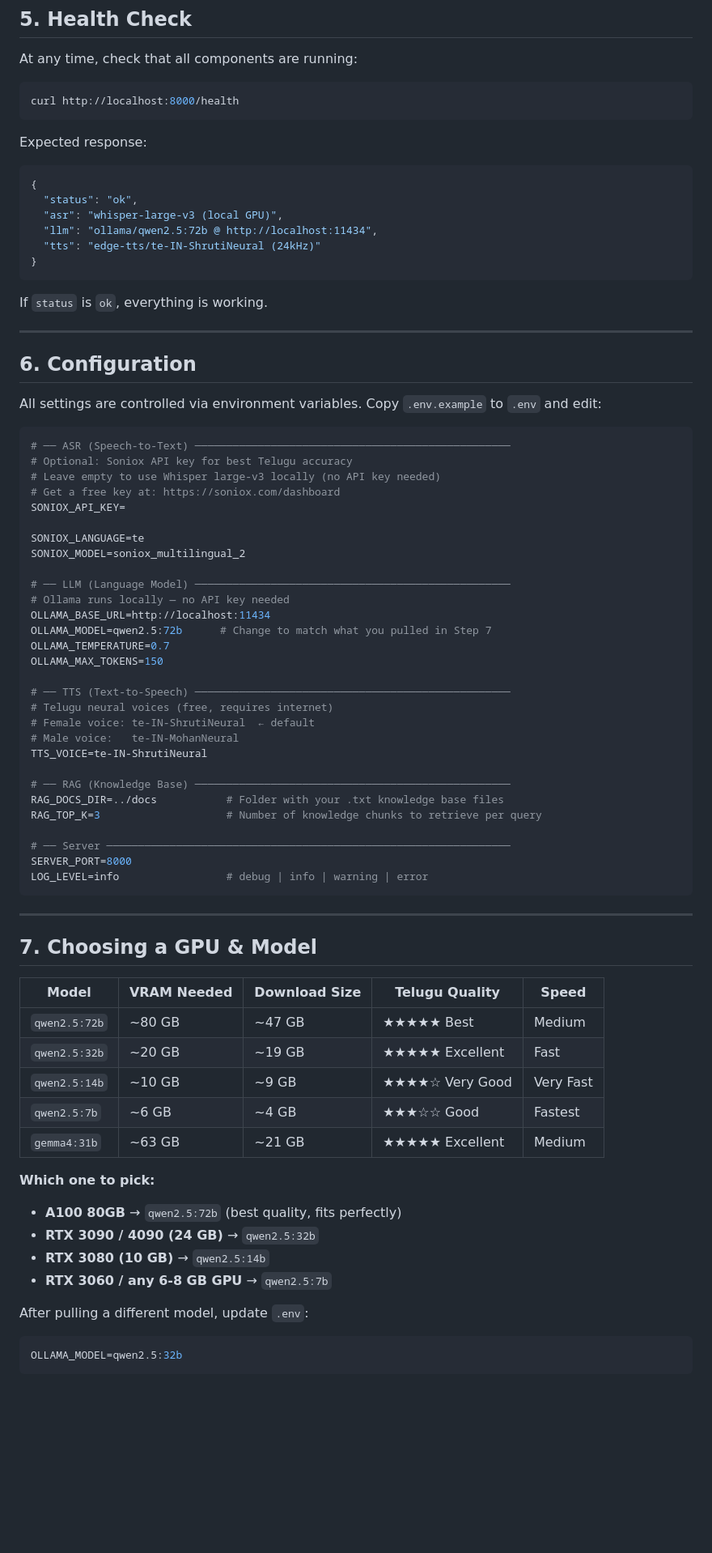
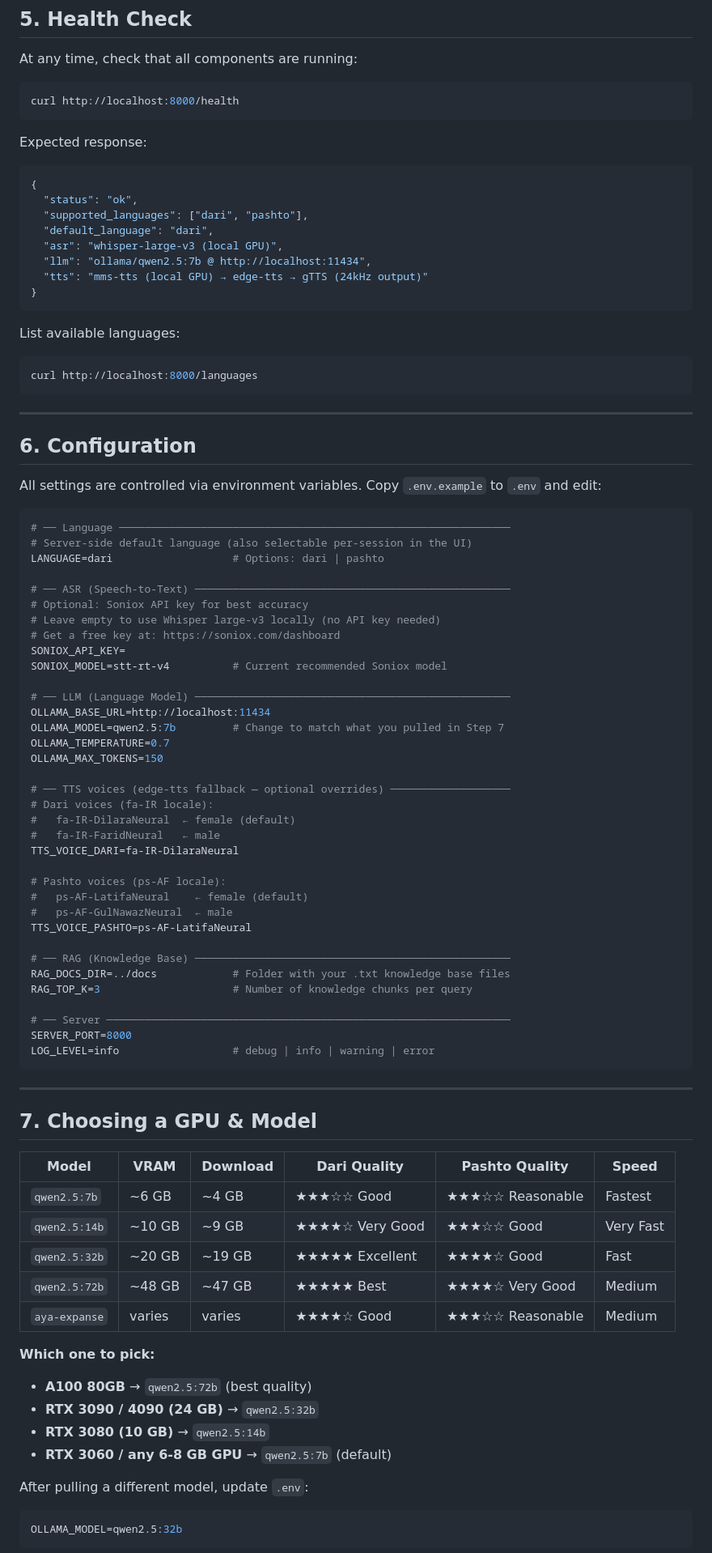
Before and after one commit to Raghavendraqbox/sonixvoiceagent, a Markdown page: README.md, the part around one of its changes. Shown at 81% size. Drawn GitHub-style; blank space fills up the shorter version.

````diff
--- a/README.md
+++ b/README.md
@@ -201,13 +207,18 @@ Expected response:
 ```json
 {
   "status": "ok",
+  "supported_languages": ["dari", "pashto"],
+  "default_language": "dari",
   "asr": "whisper-large-v3 (local GPU)",
-  "llm": "ollama/qwen2.5:72b @ http://localhost:11434",
-  "tts": "edge-tts/te-IN-ShrutiNeural (24kHz)"
+  "llm": "ollama/qwen2.5:7b @ http://localhost:11434",
+  "tts": "mms-tts (local GPU) → edge-tts → gTTS (24kHz output)"
 }
 ```
 
-If `status` is `ok`, everything is working.
+List available languages:
+```bash
+curl http://localhost:8000/languages
+```
 
 ---
 
@@ -216,54 +227,60 @@ If `status` is `ok`, everything is working.
 All settings are controlled via environment variables. Copy `.env.example` to `.env` and edit:
 
 ```env
+# ── Language ──────────────────────────────────────────────────────────────
+# Server-side default language (also selectable per-session in the UI)
+LANGUAGE=dari                   # Options: dari | pashto
+
 # ── ASR (Speech-to-Text) ──────────────────────────────────────────────────
-# Optional: Soniox API key for best Telugu accuracy
+# Optional: Soniox API key for best accuracy
 # Leave empty to use Whisper large-v3 locally (no API key needed)
 # Get a free key at: https://soniox.com/dashboard
 SONIOX_API_KEY=
-
-SONIOX_LANGUAGE=te
-SONIOX_MODEL=soniox_multilingual_2
+SONIOX_MODEL=stt-rt-v4          # Current recommended Soniox model
 
 # ── LLM (Language Model) ──────────────────────────────────────────────────
-# Ollama runs locally — no API key needed
 OLLAMA_BASE_URL=http://localhost:11434
-OLLAMA_MODEL=qwen2.5:72b      # Change to match what you pulled in Step 7
+OLLAMA_MODEL=qwen2.5:7b         # Change to match what you pulled in Step 7
 OLLAMA_TEMPERATURE=0.7
 OLLAMA_MAX_TOKENS=150
 
-# ── TTS (Text-to-Speech) ──────────────────────────────────────────────────
-# Telugu neural voices (free, requires internet)
-# Female voice: te-IN-ShrutiNeural  ← default
-# Male voice:   te-IN-MohanNeural
-TTS_VOICE=te-IN-ShrutiNeural
+# ── TTS voices (edge-tts fallback — optional overrides) ───────────────────
+# Dari voices (fa-IR locale):
+#   fa-IR-DilaraNeural  ← female (default)
+#   fa-IR-FaridNeural   ← male
+TTS_VOICE_DARI=fa-IR-DilaraNeural
+
+# Pashto voices (ps-AF locale):
+#   ps-AF-LatifaNeural    ← female (default)
+#   ps-AF-GulNawazNeural  ← male
+TTS_VOICE_PASHTO=ps-AF-LatifaNeural
 
 # ── RAG (Knowledge Base) ──────────────────────────────────────────────────
-RAG_DOCS_DIR=../docs           # Folder with your .txt knowledge base files
-RAG_TOP_K=3                    # Number of knowledge chunks to retrieve per query
+RAG_DOCS_DIR=../docs            # Folder with your .txt knowledge base files
+RAG_TOP_K=3                     # Number of knowledge chunks per query
 
 # ── Server ────────────────────────────────────────────────────────────────
 SERVER_PORT=8000
-LOG_LEVEL=info                 # debug | info | warning | error
+LOG_LEVEL=info                  # debug | info | warning | error
 ```
 
 ---
 
 ## 7. Choosing a GPU & Model
 
-| Model | VRAM Needed | Download Size | Telugu Quality | Speed |
-|-------|-------------|---------------|----------------|-------|
-| `qwen2.5:72b` | ~80 GB | ~47 GB | ★★★★★ Best | Medium |
-| `qwen2.5:32b` | ~20 GB | ~19 GB | ★★★★★ Excellent | Fast |
-| `qwen2.5:14b` | ~10 GB | ~9 GB | ★★★★☆ Very Good | Very Fast |
-| `qwen2.5:7b` | ~6 GB | ~4 GB | ★★★☆☆ Good | Fastest |
-| `gemma4:31b` | ~63 GB | ~21 GB | ★★★★★ Excellent | Medium |
+| Model | VRAM | Download | Dari Quality | Pashto Quality | Speed |
+|-------|------|----------|-------------|----------------|-------|
+| `qwen2.5:7b` | ~6 GB | ~4 GB | ★★★☆☆ Good | ★★★☆☆ Reasonable | Fastest |
+| `qwen2.5:14b` | ~10 GB | ~9 GB | ★★★★☆ Very Good | ★★★☆☆ Good | Very Fast |
+| `qwen2.5:32b` | ~20 GB | ~19 GB | ★★★★★ Excellent | ★★★★☆ Good | Fast |
+| `qwen2.5:72b` | ~48 GB | ~47 GB | ★★★★★ Best | ★★★★☆ Very Good | Medium |
+| `aya-expanse` | varies | varies | ★★★★☆ Good | ★★★☆☆ Reasonable | Medium |
 
 **Which one to pick:**
-- **A100 80GB** → `qwen2.5:72b` (best quality, fits perfectly)
+- **A100 80GB** → `qwen2.5:72b` (best quality)
 - **RTX 3090 / 4090 (24 GB)** → `qwen2.5:32b`
 - **RTX 3080 (10 GB)** → `qwen2.5:14b`
-- **RTX 3060 / any 6-8 GB GPU** → `qwen2.5:7b`
+- **RTX 3060 / any 6-8 GB GPU** → `qwen2.5:7b` (default)
 
 After pulling a different model, update `.env`:
 ```env
````
Also changed, not shown: other parts of README.md (+145 -113 lines).
